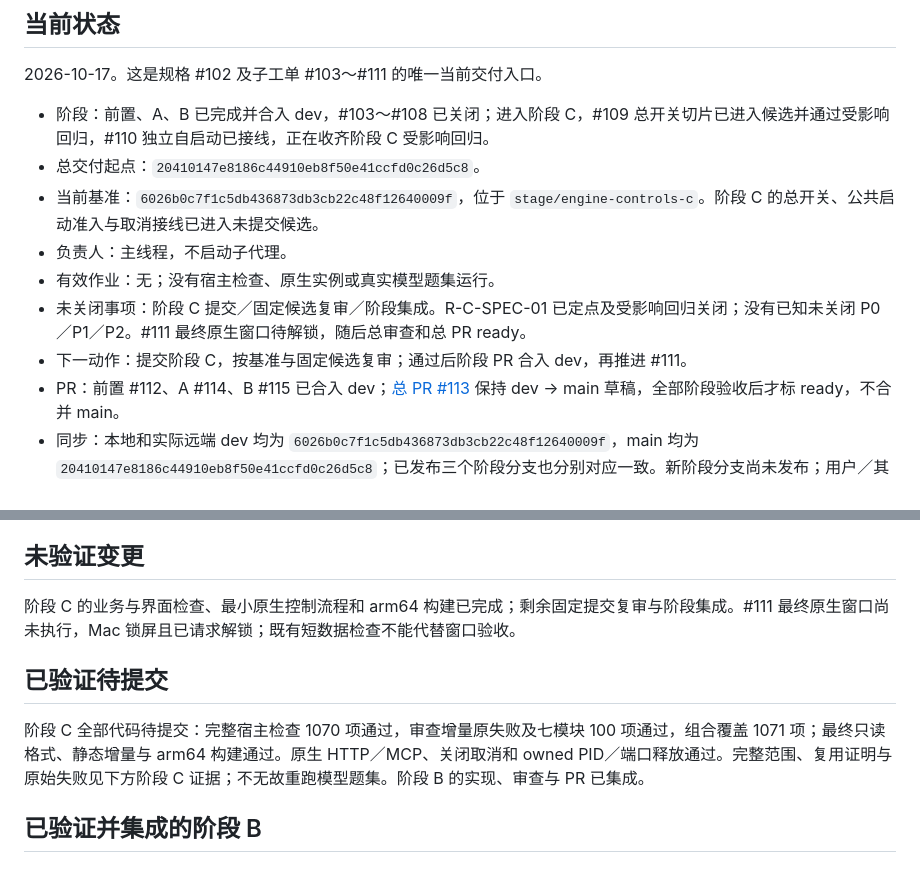
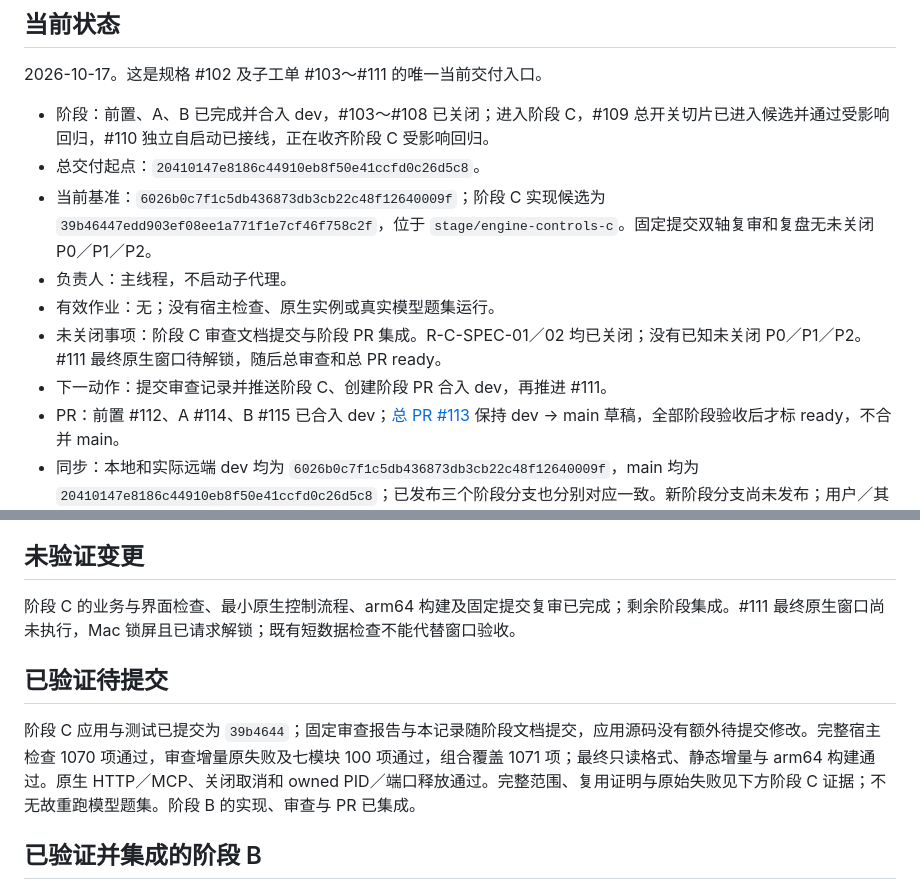
Before and after one commit to Ghost233/GhostModelDeck, a Markdown page: docs/verification/scenario-runtime-controls-delivery.md, 2 parts joined by grey strips. Rendered like a GitHub page.

Commit message:
docs: record stage C fixed candidate review and verification

```diff
--- a/docs/verification/scenario-runtime-controls-delivery.md
+++ b/docs/verification/scenario-runtime-controls-delivery.md
@@ -6,11 +6,11 @@
 
 - 阶段：前置、A、B 已完成并合入 dev，#103～#108 已关闭；进入阶段 C，#109 总开关切片已进入候选并通过受影响回归，#110 独立自启动已接线，正在收齐阶段 C 受影响回归。
 - 总交付起点：`20410147e8186c44910eb8f50e41ccfd0c26d5c8`。
-- 当前基准：`6026b0c7f1c5db436873db3cb22c48f12640009f`，位于 `stage/engine-controls-c`。阶段 C 的总开关、公共启动准入与取消接线已进入未提交候选。
+- 当前基准：`6026b0c7f1c5db436873db3cb22c48f12640009f`；阶段 C 实现候选为 `39b46447edd903ef08ee1a771f1e7cf46f758c2f`，位于 `stage/engine-controls-c`。固定提交双轴复审和复盘无未关闭 P0／P1／P2。
 - 负责人：主线程，不启动子代理。
 - 有效作业：无；没有宿主检查、原生实例或真实模型题集运行。
-- 未关闭事项：阶段 C 提交／固定候选复审／阶段集成。R-C-SPEC-01 已定点及受影响回归关闭；没有已知未关闭 P0／P1／P2。#111 最终原生窗口待解锁，随后总审查和总 PR ready。
-- 下一动作：提交阶段 C，按基准与固定候选复审；通过后阶段 PR 合入 dev，再推进 #111。
+- 未关闭事项：阶段 C 审查文档提交与阶段 PR 集成。R-C-SPEC-01／02 均已关闭；没有已知未关闭 P0／P1／P2。#111 最终原生窗口待解锁，随后总审查和总 PR ready。
+- 下一动作：提交审查记录并推送阶段 C、创建阶段 PR 合入 dev，再推进 #111。
 - PR：前置 #112、A #114、B #115 已合入 dev；[总 PR #113](https://github.com/Ghost233/GhostModelDeck/pull/113) 保持 dev → main 草稿，全部阶段验收后才标 ready，不合并 main。
 - 同步：本地和实际远端 dev 均为 `6026b0c7f1c5db436873db3cb22c48f12640009f`，main 均为 `20410147e8186c44910eb8f50e41ccfd0c26d5c8`；已发布三个阶段分支也分别对应一致。新阶段分支尚未发布；用户／其他会话文件无备份搬移。
 
@@ -37,11 +37,11 @@
 
 ## 未验证变更
 
-阶段 C 的业务与界面检查、最小原生控制流程和 arm64 构建已完成；剩余固定提交复审与阶段集成。#111 最终原生窗口尚未执行，Mac 锁屏且已请求解锁；既有短数据检查不能代替窗口验收。
+阶段 C 的业务与界面检查、最小原生控制流程、arm64 构建及固定提交复审已完成；剩余阶段集成。#111 最终原生窗口尚未执行，Mac 锁屏且已请求解锁；既有短数据检查不能代替窗口验收。
 
 ## 已验证待提交
 
-阶段 C 全部代码待提交：完整宿主检查 1070 项通过，审查增量原失败及七模块 100 项通过，组合覆盖 1071 项；最终只读格式、静态增量与 arm64 构建通过。原生 HTTP／MCP、关闭取消和 owned PID／端口释放通过。完整范围、复用证明与原始失败见下方阶段 C 证据；不无故重跑模型题集。阶段 B 的实现、审查与 PR 已集成。
+阶段 C 应用与测试已提交为 `39b4644`；固定审查报告与本记录随阶段文档提交，应用源码没有额外待提交修改。完整宿主检查 1070 项通过，审查增量原失败及七模块 100 项通过，组合覆盖 1071 项；最终只读格式、静态增量与 arm64 构建通过。原生 HTTP／MCP、关闭取消和 owned PID／端口释放通过。完整范围、复用证明与原始失败见下方阶段 C 证据；不无故重跑模型题集。阶段 B 的实现、审查与 PR 已集成。
 
 ## 已验证并集成的阶段 B
 
```
Also changed, not shown: docs/verification/scenario-runtime-controls-stage-c-review.md (added, +62 -0 lines).
